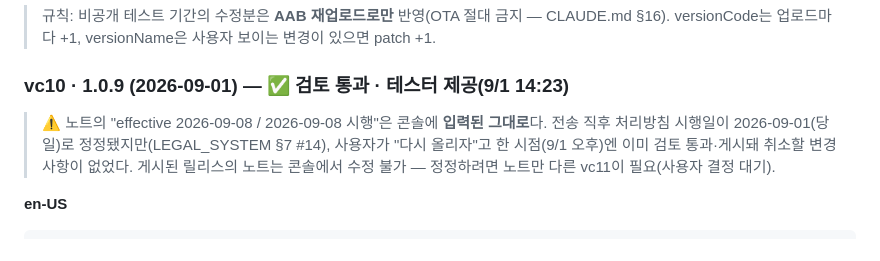
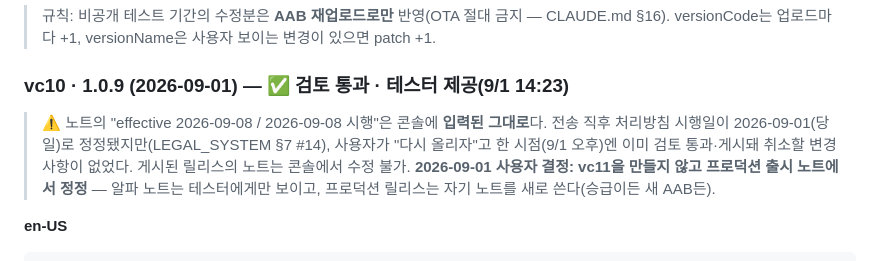
Before and after one commit to sonwheesung/idea_repository, a Markdown page: docs/STORE_LISTING.md, the part around the change. Rendered like a GitHub page.

````diff
--- a/docs/STORE_LISTING.md
+++ b/docs/STORE_LISTING.md
@@ -258,7 +258,7 @@ Capture your ideas. Keep them private. Build what matters.
 
 ### vc10 · 1.0.9 (2026-09-01) — ✅ 검토 통과 · 테스터 제공(9/1 14:23)
 
-> ⚠ 노트의 "effective 2026-09-08 / 2026-09-08 시행"은 콘솔에 **입력된 그대로**다. 전송 직후 처리방침 시행일이 2026-09-01(당일)로 정정됐지만(LEGAL_SYSTEM §7 #14), 사용자가 "다시 올리자"고 한 시점(9/1 오후)엔 이미 검토 통과·게시돼 취소할 변경사항이 없었다. 게시된 릴리스의 노트는 콘솔에서 수정 불가 — 정정하려면 노트만 다른 vc11이 필요(사용자 결정 대기).
+> ⚠ 노트의 "effective 2026-09-08 / 2026-09-08 시행"은 콘솔에 **입력된 그대로**다. 전송 직후 처리방침 시행일이 2026-09-01(당일)로 정정됐지만(LEGAL_SYSTEM §7 #14), 사용자가 "다시 올리자"고 한 시점(9/1 오후)엔 이미 검토 통과·게시돼 취소할 변경사항이 없었다. 게시된 릴리스의 노트는 콘솔에서 수정 불가. **2026-09-01 사용자 결정: vc11을 만들지 않고 프로덕션 출시 노트에서 정정** — 알파 노트는 테스터에게만 보이고, 프로덕션 릴리스는 자기 노트를 새로 쓴다(승급이든 새 AAB든).
 
 **en-US**
 ```
````
Also changed, not shown: docs/LEGAL_SYSTEM.md (+1 -1 lines).
